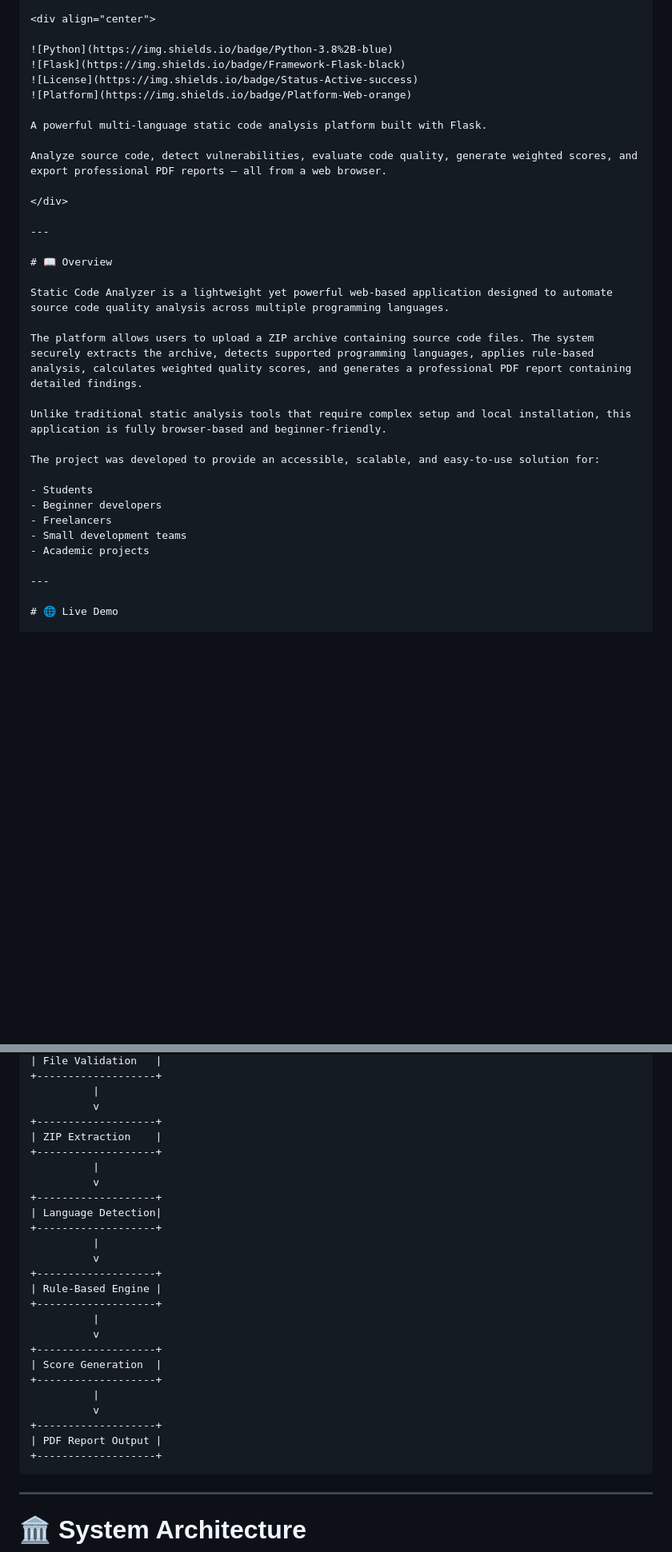
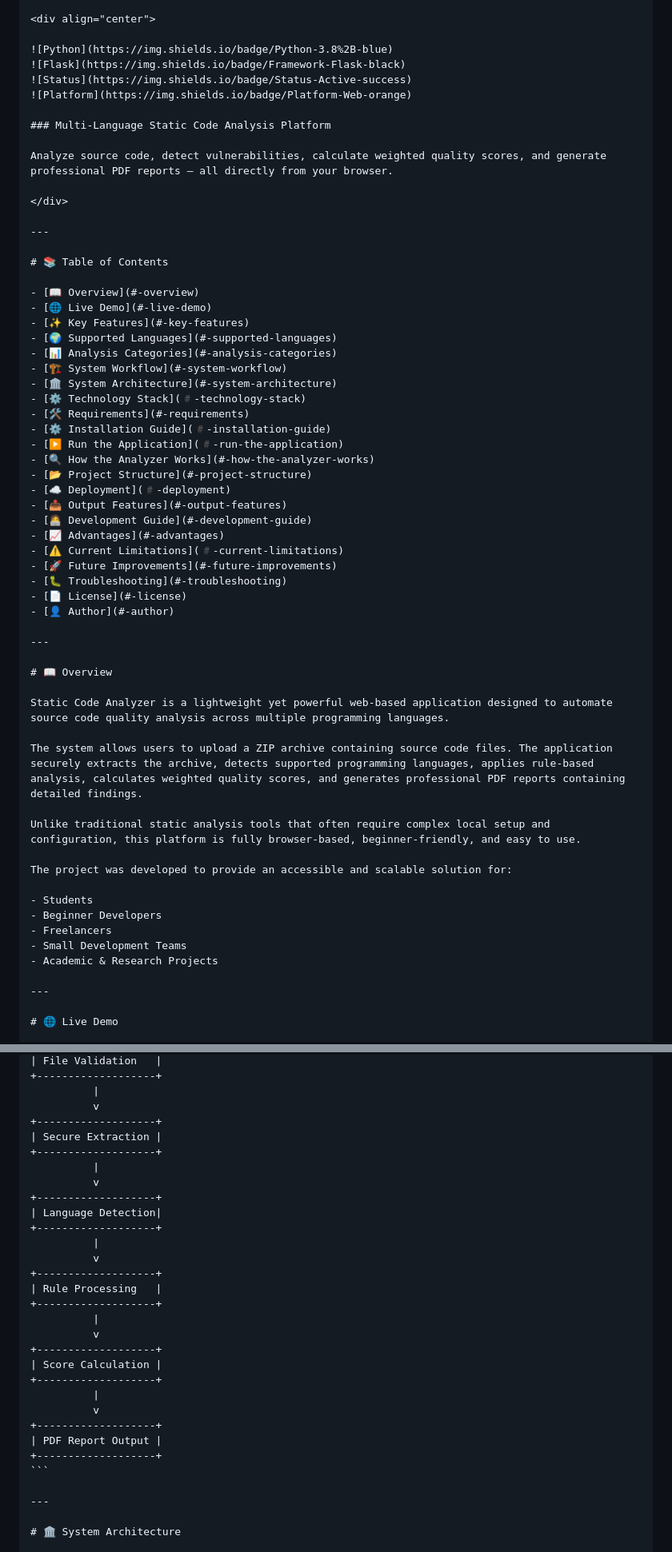
Before and after one commit to Static-Code-Analyzer-App-Foundation/static-code-analyzer-app, a Markdown page: README.md, 2 parts joined by grey strips. Shown at 80% size. GitHub-like rendering; blank space fills up the shorter version.

`````diff
--- a/README.md
+++ b/README.md
@@ -5,14 +5,41 @@
 
 ![Python](https://img.shields.io/badge/Python-3.8%2B-blue)
 ![Flask](https://img.shields.io/badge/Framework-Flask-black)
-![License](https://img.shields.io/badge/Status-Active-success)
+![Status](https://img.shields.io/badge/Status-Active-success)
 ![Platform](https://img.shields.io/badge/Platform-Web-orange)
 
-A powerful multi-language static code analysis platform built with Flask.
+### Multi-Language Static Code Analysis Platform
 
-Analyze source code, detect vulnerabilities, evaluate code quality, generate weighted scores, and export professional PDF reports — all from a web browser.
+Analyze source code, detect vulnerabilities, calculate weighted quality scores, and generate professional PDF reports — all directly from your browser.
 
 </div>
+
+---
+
+# 📚 Table of Contents
+
+- [📖 Overview](#-overview)
+- [🌐 Live Demo](#-live-demo)
+- [✨ Key Features](#-key-features)
+- [🌍 Supported Languages](#-supported-languages)
+- [📊 Analysis Categories](#-analysis-categories)
+- [🏗 System Workflow](#-system-workflow)
+- [🏛 System Architecture](#-system-architecture)
+- [⚙️ Technology Stack](#️-technology-stack)
+- [🛠 Requirements](#-requirements)
+- [⚙️ Installation Guide](#️-installation-guide)
+- [▶️ Run the Application](#️-run-the-application)
+- [🔍 How the Analyzer Works](#-how-the-analyzer-works)
+- [📂 Project Structure](#-project-structure)
+- [☁️ Deployment](#️-deployment)
+- [📤 Output Features](#-output-features)
+- [🧑‍💻 Development Guide](#-development-guide)
+- [📈 Advantages](#-advantages)
+- [⚠️ Current Limitations](#️-current-limitations)
+- [🚀 Future Improvements](#-future-improvements)
+- [🐛 Troubleshooting](#-troubleshooting)
+- [📄 License](#-license)
+- [👤 Author](#-author)
 
 ---
 
@@ -20,17 +47,17 @@ Analyze source code, detect vulnerabilities, evaluate code quality, generate wei
 
 Static Code Analyzer is a lightweight yet powerful web-based application designed to automate source code quality analysis across multiple programming languages.
 
-The platform allows users to upload a ZIP archive containing source code files. The system securely extracts the archive, detects supported programming languages, applies rule-based analysis, calculates weighted quality scores, and generates a professional PDF report containing detailed findings.
+The system allows users to upload a ZIP archive containing source code files. The application securely extracts the archive, detects supported programming languages, applies rule-based analysis, calculates weighted quality scores, and generates professional PDF reports containing detailed findings.
 
-Unlike traditional static analysis tools that require complex setup and local installation, this application is fully browser-based and beginner-friendly.
+Unlike traditional static analysis tools that often require complex local setup and configuration, this platform is fully browser-based, beginner-friendly, and easy to use.
 
-The project was developed to provide an accessible, scalable, and easy-to-use solution for:
+The project was developed to provide an accessible and scalable solution for:
 
 - Students
-- Beginner developers
+- Beginner Developers
 - Freelancers
-- Small development teams
-- Academic projects
+- Small Development Teams
+- Academic & Research Projects
 
 ---
 
@@ -129,7 +156,7 @@ Successfully deployed on PythonAnywhere free-tier hosting.
           |
           v
 +-------------------+
-| ZIP Extraction    |
+| Secure Extraction |
 +-------------------+
           |
           v
@@ -139,19 +166,19 @@ Successfully deployed on PythonAnywhere free-tier hosting.
           |
           v
 +-------------------+
-| Rule-Based Engine |
+| Rule Processing   |
 +-------------------+
           |
           v
 +-------------------+
-| Score Generation  |
+| Score Calculation |
 +-------------------+
           |
           v
 +-------------------+
 | PDF Report Output |
 +-------------------+
-````
+```
 
 ---
 
`````
Also changed, not shown: other parts of README.md (+89 -102 lines).
